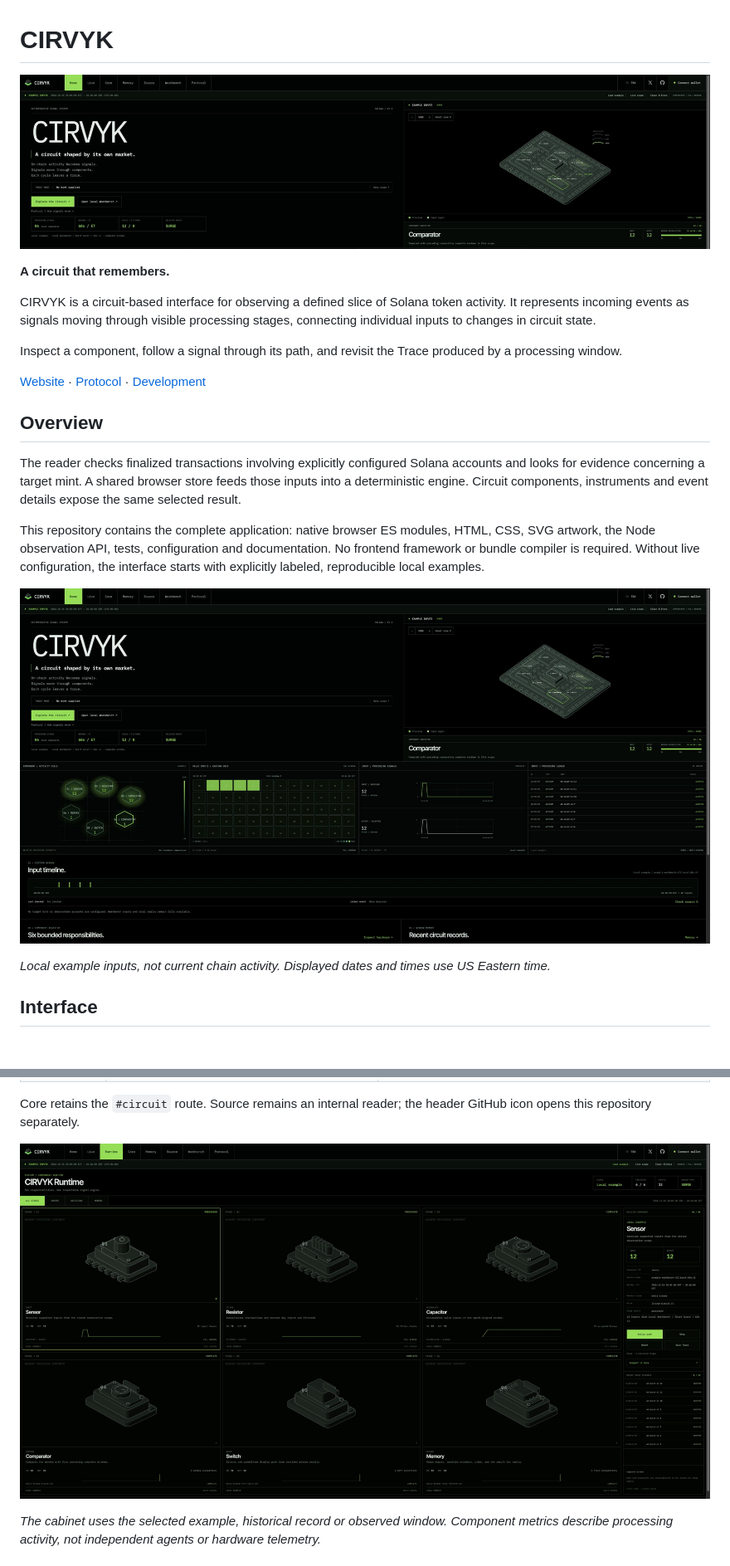
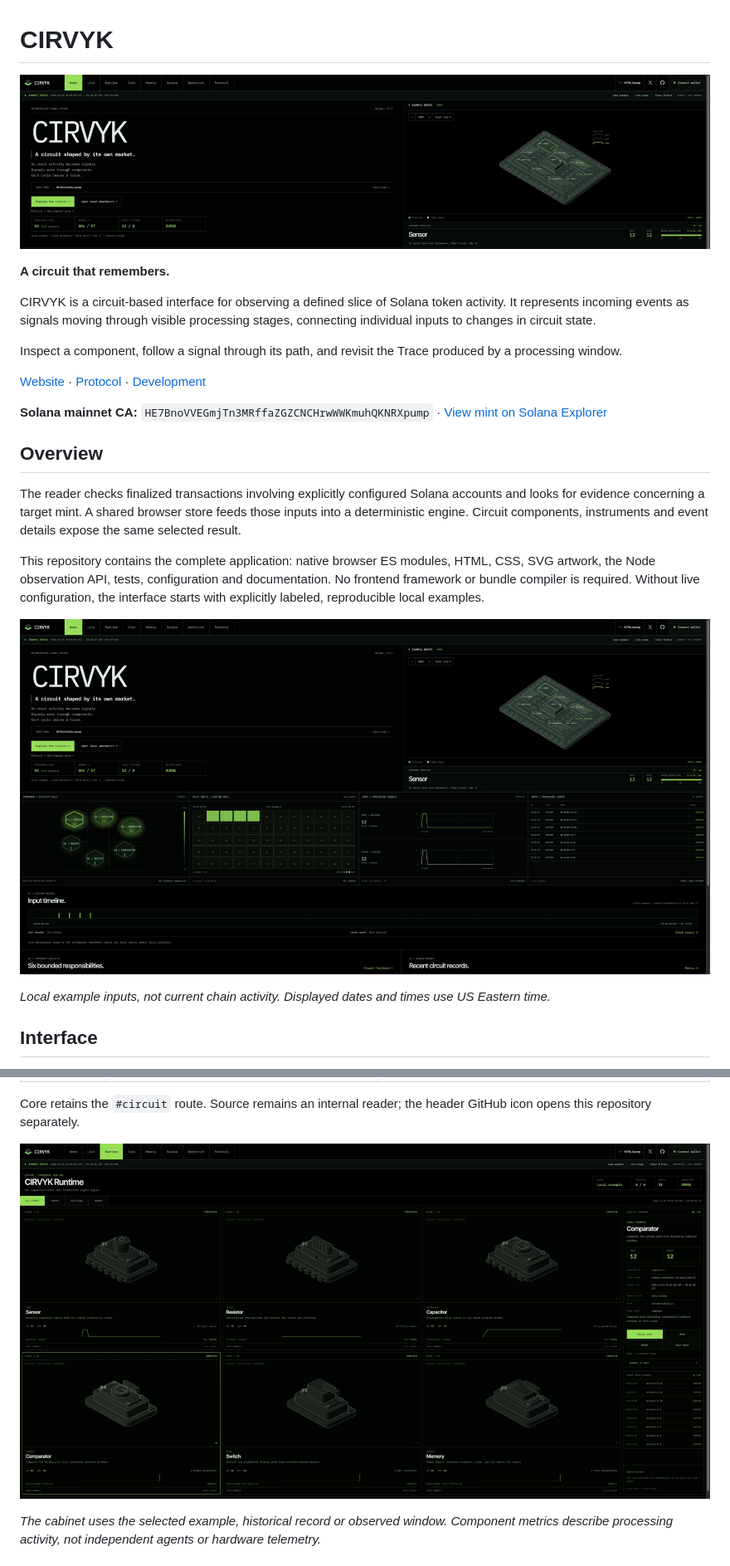
Before and after one commit to theovarne/CIRVYK, a Markdown page: README.md, 2 parts joined by grey strips. Shown: that part at 83% size. Rendered like a GitHub page; pictures changed too: docs/media/cirvyk-header.jpg, docs/media/cirvyk-overview.jpg, docs/media/cirvyk-runtime.jpg; blank space fills up the shorter version.

Commit message:
Publish verified CIRVYK mainnet CA and refresh application captures

```diff
--- a/README.md
+++ b/README.md
@@ -9,6 +9,8 @@ CIRVYK is a circuit-based interface for observing a defined slice of Solana toke
 Inspect a component, follow a signal through its path, and revisit the Trace produced by a processing window.
 
 [Website](https://www.cirvyk.xyz/#home) · [Protocol](docs/protocol.md) · [Development](docs/development.md)
+
+**Solana mainnet CA:** `HE7BnoVVEGmjTn3MRffaZGZCNCHrwWWKmuhQKNRXpump` · [View mint on Solana Explorer](https://explorer.solana.com/address/HE7BnoVVEGmjTn3MRffaZGZCNCHrwWWKmuhQKNRXpump)
 
 ## Overview
 
```
Also changed, not shown: docs/media/cirvyk-inspector.jpg, 8 other files.
